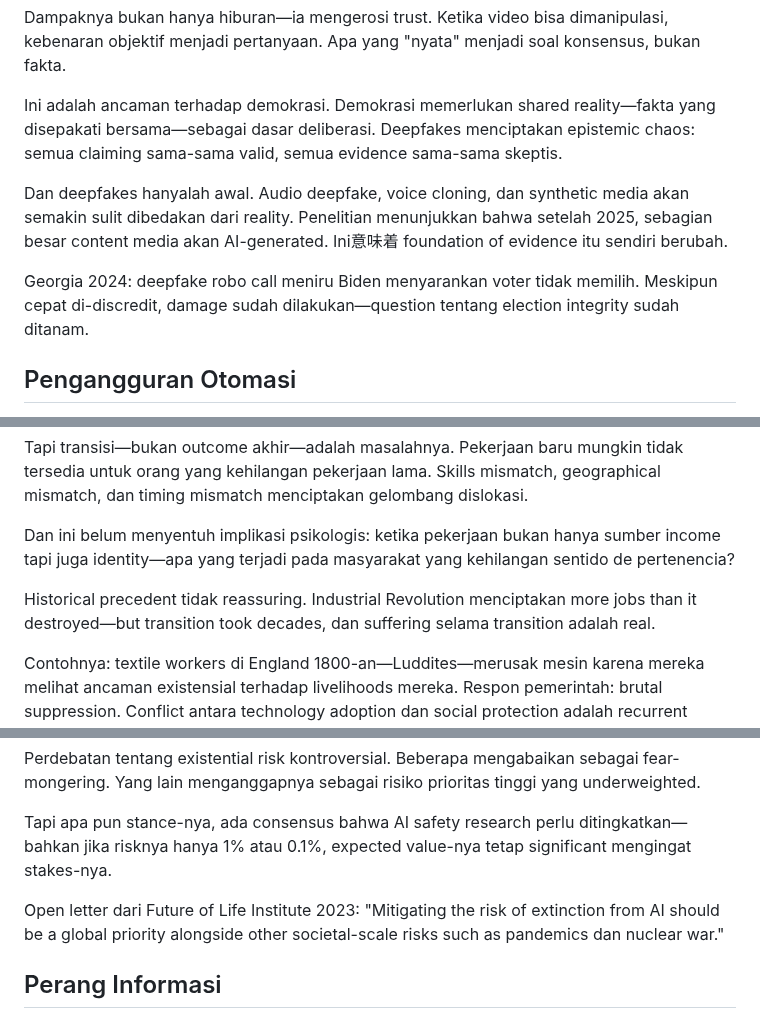
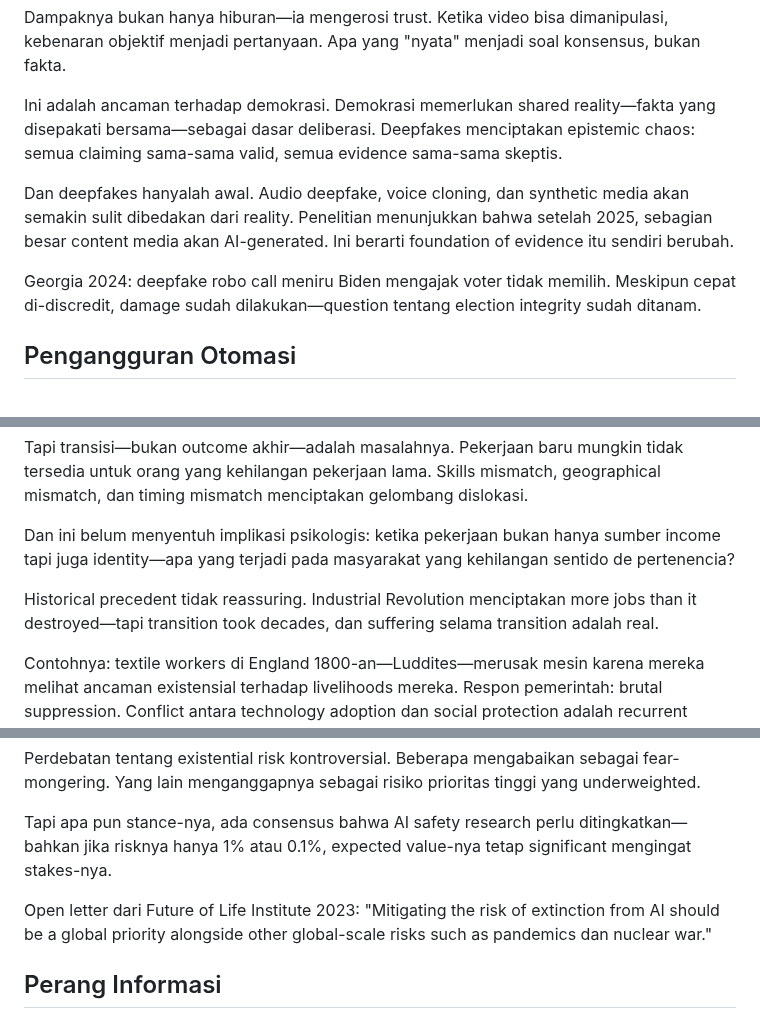
Before and after one commit to labsdigital/hermes, a Markdown page: book-v4/chapters/06-risiko-yang-mengintai.md, 3 parts joined by grey strips. Rendered like a GitHub page.

```diff
--- a/book-v4/chapters/06-risiko-yang-mengintai.md
+++ b/book-v4/chapters/06-risiko-yang-mengintai.md
@@ -14,9 +14,9 @@ Dampaknya bukan hanya hiburan—ia mengerosi trust. Ketika video bisa dimanipula
 
 Ini adalah ancaman terhadap demokrasi. Demokrasi memerlukan shared reality—fakta yang disepakati bersama—sebagai dasar deliberasi. Deepfakes menciptakan epistemic chaos: semua claiming sama-sama valid, semua evidence sama-sama skeptis.
 
-Dan deepfakes hanyalah awal. Audio deepfake, voice cloning, dan synthetic media akan semakin sulit dibedakan dari reality. Penelitian menunjukkan bahwa setelah 2025, sebagian besar content media akan AI-generated. Ini意味着 foundation of evidence itu sendiri berubah.
+Dan deepfakes hanyalah awal. Audio deepfake, voice cloning, dan synthetic media akan semakin sulit dibedakan dari reality. Penelitian menunjukkan bahwa setelah 2025, sebagian besar content media akan AI-generated. Ini berarti foundation of evidence itu sendiri berubah.
 
-Georgia 2024: deepfake robo call meniru Biden menyarankan voter tidak memilih. Meskipun cepat di-discredit, damage sudah dilakukan—question tentang election integrity sudah ditanam.
+Georgia 2024: deepfake robo call meniru Biden mengajak voter tidak memilih. Meskipun cepat di-discredit, damage sudah dilakukan—question tentang election integrity sudah ditanam.
 
 ## Pengangguran Otomasi
 
@@ -30,7 +30,7 @@ Tapi transisi—bukan outcome akhir—adalah masalahnya. Pekerjaan baru mungkin
 
 Dan ini belum menyentuh implikasi psikologis: ketika pekerjaan bukan hanya sumber income tapi juga identity—apa yang terjadi pada masyarakat yang kehilangan sentido de pertenencia?
 
-Historical precedent tidak reassuring. Industrial Revolution menciptakan more jobs than it destroyed—but transition took decades, dan suffering selama transition adalah real.
+Historical precedent tidak reassuring. Industrial Revolution menciptakan more jobs than it destroyed—tapi transition took decades, dan suffering selama transition adalah real.
 
 Contohnya: textile workers di England 1800-an—Luddites—merusak mesin karena mereka melihat ancaman existensial terhadap livelihoods mereka. Respon pemerintah: brutal suppression. Conflict antara technology adoption dan social protection adalah recurrent theme.
 
@@ -72,7 +72,7 @@ Perdebatan tentang existential risk kontroversial. Beberapa mengabaikan sebagai
 
 Tapi apa pun stance-nya, ada consensus bahwa AI safety research perlu ditingkatkan—bahkan jika risknya hanya 1% atau 0.1%, expected value-nya tetap significant mengingat stakes-nya.
 
-Open letter dari Future of Life Institute 2023: "Mitigating the risk of extinction from AI should be a global priority alongside other societal-scale risks such as pandemics dan nuclear war."
+Open letter dari Future of Life Institute 2023: "Mitigating the risk of extinction from AI should be a global priority alongside other global-scale risks such as pandemics dan nuclear war."
 
 ## Perang Informasi
 
```
Also changed, not shown: book-v4/chapters/05-cermin-diri.md (+1 -1 lines).
